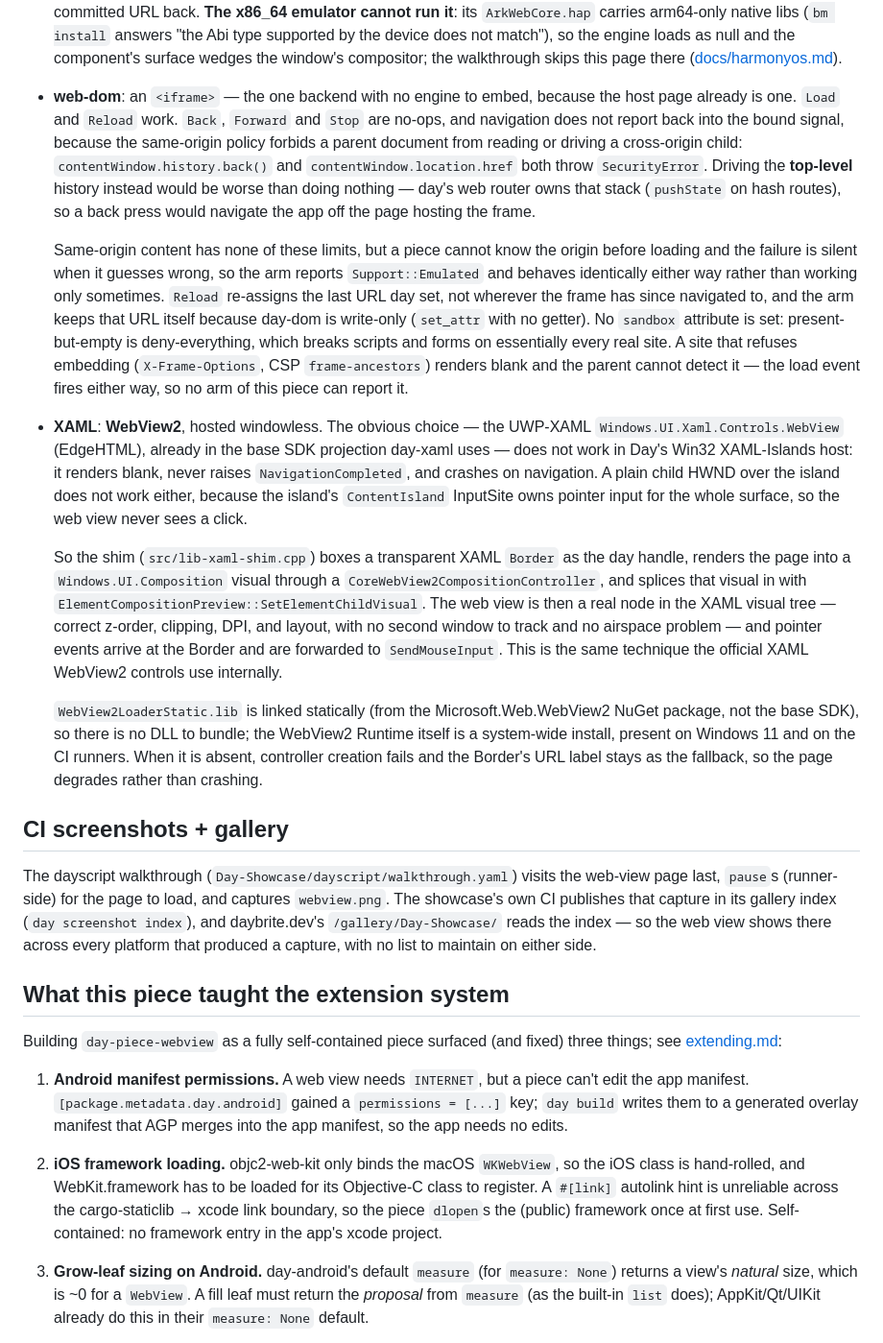
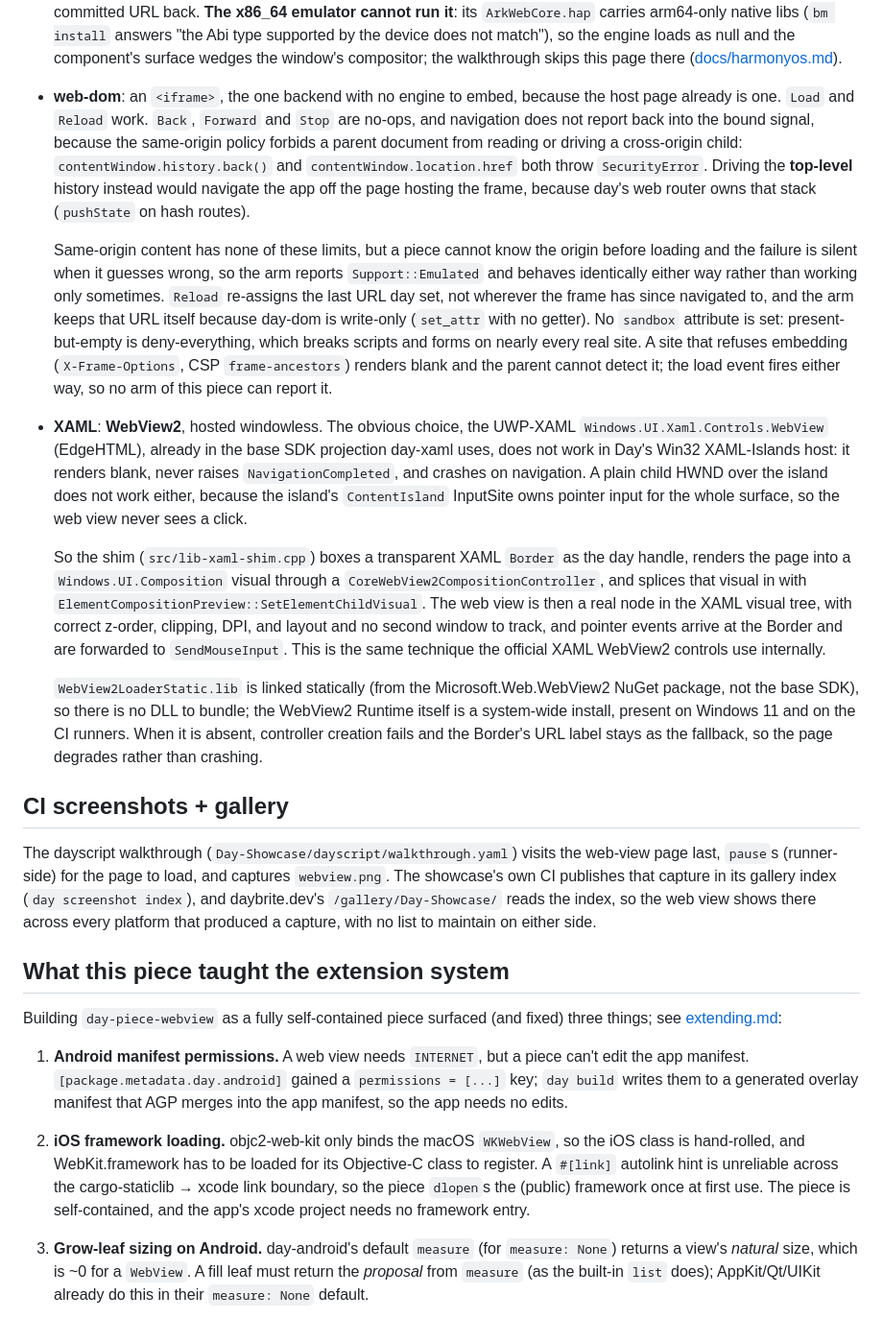
Before and after one commit to daybrite/day-piece-webview, a Markdown page: docs/webview.md, the part around one of its changes. Shown at 96% size. Drawn GitHub-style.

```diff
--- a/docs/webview.md
+++ b/docs/webview.md
@@ -188,24 +188,24 @@ gallery.
   run it**: its `ArkWebCore.hap` carries arm64-only native libs (`bm install` answers "the Abi type
   supported by the device does not match"), so the engine loads as null and the component's surface
   wedges the window's compositor; the walkthrough skips this page there ([docs/harmonyos.md](harmonyos.md)).
-- **web-dom**: an `<iframe>` — the one backend with no engine to embed, because the host page already
+- **web-dom**: an `<iframe>`, the one backend with no engine to embed, because the host page already
   is one. `Load` and `Reload` work. `Back`, `Forward` and `Stop` are no-ops, and navigation does not
   report back into the bound signal, because the same-origin policy forbids a parent document from
   reading or driving a cross-origin child: `contentWindow.history.back()` and
   `contentWindow.location.href` both throw `SecurityError`. Driving the **top-level** history instead
-  would be worse than doing nothing — day's web router owns that stack (`pushState` on hash routes), so
-  a back press would navigate the app off the page hosting the frame.
+  would navigate the app off the page hosting the frame, because day's web router owns that stack
+  (`pushState` on hash routes).
 
   Same-origin content has none of these limits, but a piece cannot know the origin before loading and
   the failure is silent when it guesses wrong, so the arm reports `Support::Emulated` and behaves
   identically either way rather than working only sometimes. `Reload` re-assigns the last URL day set,
   not wherever the frame has since navigated to, and the arm keeps that URL itself because day-dom is
   write-only (`set_attr` with no getter). No `sandbox` attribute is set: present-but-empty is
-  deny-everything, which breaks scripts and forms on essentially every real site. A site that refuses
-  embedding (`X-Frame-Options`, CSP `frame-ancestors`) renders blank and the parent cannot detect it —
+  deny-everything, which breaks scripts and forms on nearly every real site. A site that refuses
+  embedding (`X-Frame-Options`, CSP `frame-ancestors`) renders blank and the parent cannot detect it;
   the load event fires either way, so no arm of this piece can report it.
-- **XAML**: **WebView2**, hosted windowless. The obvious choice — the UWP-XAML
-  `Windows.UI.Xaml.Controls.WebView` (EdgeHTML), already in the base SDK projection day-xaml uses —
+- **XAML**: **WebView2**, hosted windowless. The obvious choice, the UWP-XAML
+  `Windows.UI.Xaml.Controls.WebView` (EdgeHTML), already in the base SDK projection day-xaml uses,
   does not work in Day's Win32 XAML-Islands host: it renders blank, never raises
   `NavigationCompleted`, and crashes on navigation. A plain child HWND over the island does not work
   either, because the island's `ContentIsland` InputSite owns pointer input for the whole surface, so
@@ -214,8 +214,8 @@ gallery.
   So the shim (`src/lib-xaml-shim.cpp`) boxes a transparent XAML `Border` as the day handle, renders
   the page into a `Windows.UI.Composition` visual through a `CoreWebView2CompositionController`, and
   splices that visual in with `ElementCompositionPreview::SetElementChildVisual`. The web view is
-  then a real node in the XAML visual tree — correct z-order, clipping, DPI, and layout, with no
-  second window to track and no airspace problem — and pointer events arrive at the Border and are
+  then a real node in the XAML visual tree, with correct z-order, clipping, DPI, and layout and no
+  second window to track, and pointer events arrive at the Border and are
   forwarded to `SendMouseInput`. This is the same technique the official XAML WebView2 controls use
   internally.
 
@@ -229,7 +229,7 @@ gallery.
 The dayscript walkthrough (`Day-Showcase/dayscript/walkthrough.yaml`) visits the web-view page last,
 `pause`s (runner-side) for the page to load, and captures `webview.png`. The showcase's own CI
 publishes that capture in its gallery index (`day screenshot index`), and daybrite.dev's
-`/gallery/Day-Showcase/` reads the index — so the web view shows there across every platform that
+`/gallery/Day-Showcase/` reads the index, so the web view shows there across every platform that
 produced a capture, with no list to maintain on either side.
 
 ## What this piece taught the extension system
@@ -243,7 +243,8 @@ Building `day-piece-webview` as a fully self-contained piece surfaced (and fixed
 2. **iOS framework loading.** objc2-web-kit only binds the macOS `WKWebView`, so the iOS class is
    hand-rolled, and WebKit.framework has to be loaded for its Objective-C class to register. A `#[link]`
    autolink hint is unreliable across the cargo-staticlib → xcode link boundary, so the piece `dlopen`s the
-   (public) framework once at first use. Self-contained: no framework entry in the app's xcode project.
+   (public) framework once at first use. The piece is self-contained, and the app's xcode project
+   needs no framework entry.
 3. **Grow-leaf sizing on Android.** day-android's default `measure` (for `measure: None`) returns a view's
    *natural* size, which is ~0 for a `WebView`. A fill leaf must return the *proposal* from `measure`
    (as the built-in `list` does); AppKit/Qt/UIKit already do this in their `measure: None` default.
```
Also changed, not shown: other parts of docs/webview.md (+28 -28 lines).
